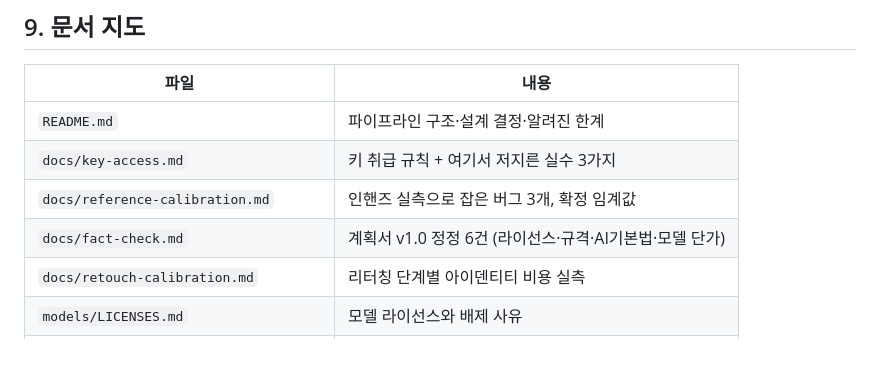
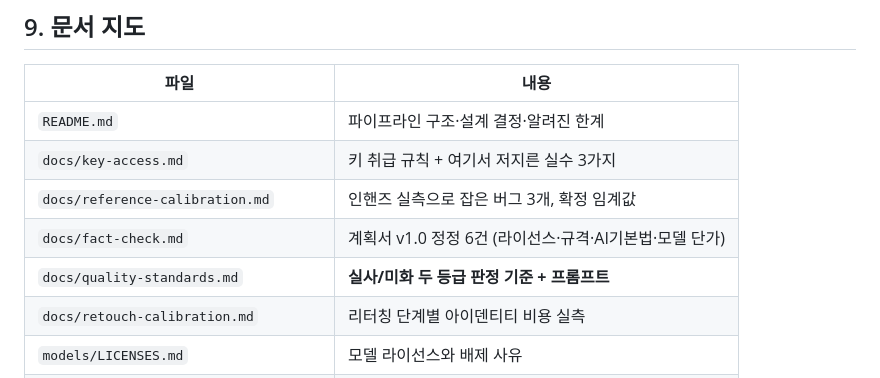
Before and after one commit to Yissue-inc/yissue-inc.github.io, a Markdown page: idphoto/HANDOFF.md, the part around the change. Drawn GitHub-style; blank space fills up the shorter version.

```diff
--- a/idphoto/HANDOFF.md
+++ b/idphoto/HANDOFF.md
@@ -247,6 +247,7 @@ atexit 으로 닫아봤더니 **더 나빠졌습니다**(마지막 참조가 사
 | `docs/key-access.md` | 키 취급 규칙 + 여기서 저지른 실수 3가지 |
 | `docs/reference-calibration.md` | 인핸즈 실측으로 잡은 버그 3개, 확정 임계값 |
 | `docs/fact-check.md` | 계획서 v1.0 정정 6건 (라이선스·규격·AI기본법·모델 단가) |
+| `docs/quality-standards.md` | **실사/미화 두 등급 판정 기준 + 프롬프트** |
 | `docs/retouch-calibration.md` | 리터칭 단계별 아이덴티티 비용 실측 |
 | `models/LICENSES.md` | 모델 라이선스와 배제 사유 |
 | `../docs/ai-id-photo-service-plan.md` | 최초 서비스 기획서 (일부는 fact-check 로 정정됨) |
```
Also changed, not shown: idphoto/README.md (+14 -0 lines), idphoto/docs/quality-standards.md (added, +277 -0 lines).
